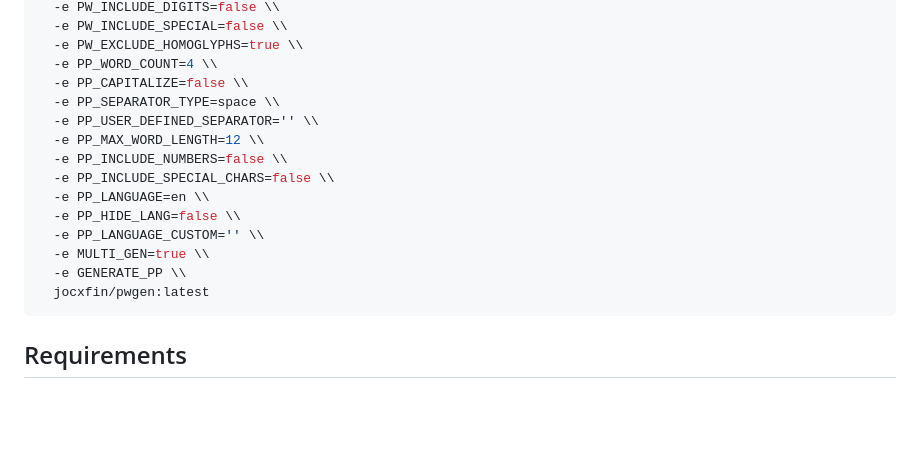
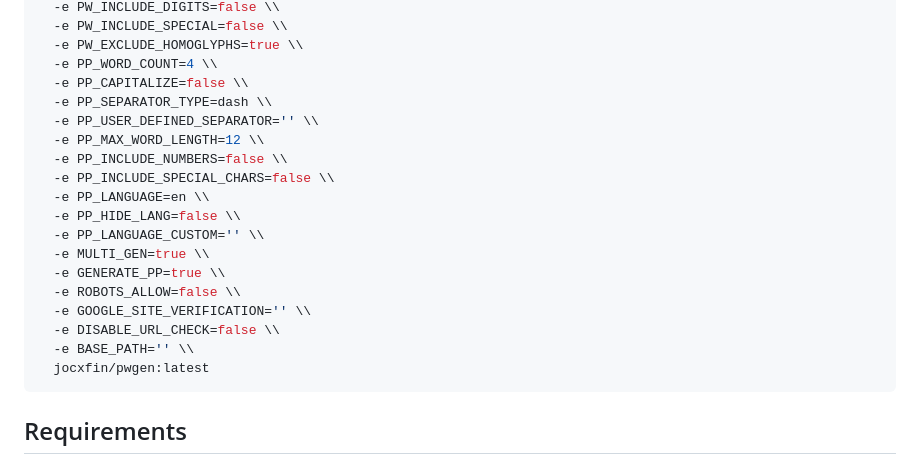
Before and after one commit to jocxfin/pwgen, a Markdown page: README.md, the part around the change. Drawn GitHub-style; blank space fills up the shorter version.

````diff
--- a/README.md
+++ b/README.md
@@ -55,7 +55,7 @@ docker run -d -p 5069:5069 \\
   -e PW_EXCLUDE_HOMOGLYPHS=true \\
   -e PP_WORD_COUNT=4 \\
   -e PP_CAPITALIZE=false \\
-  -e PP_SEPARATOR_TYPE=space \\
+  -e PP_SEPARATOR_TYPE=dash \\
   -e PP_USER_DEFINED_SEPARATOR='' \\
   -e PP_MAX_WORD_LENGTH=12 \\
   -e PP_INCLUDE_NUMBERS=false \\
@@ -64,7 +64,11 @@ docker run -d -p 5069:5069 \\
   -e PP_HIDE_LANG=false \\
   -e PP_LANGUAGE_CUSTOM='' \\
   -e MULTI_GEN=true \\
-  -e GENERATE_PP \\
+  -e GENERATE_PP=true \\
+  -e ROBOTS_ALLOW=false \\
+  -e GOOGLE_SITE_VERIFICATION='' \\
+  -e DISABLE_URL_CHECK=false \\
+  -e BASE_PATH='' \\
   jocxfin/pwgen:latest
 ```
 ## Requirements
````
